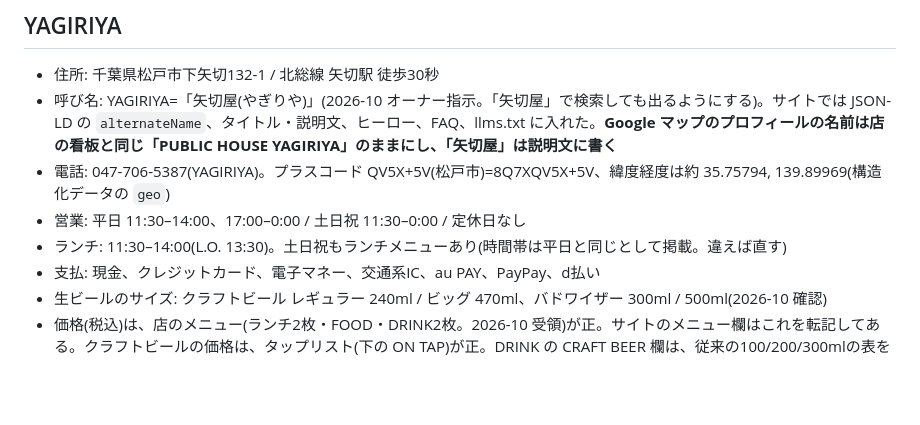
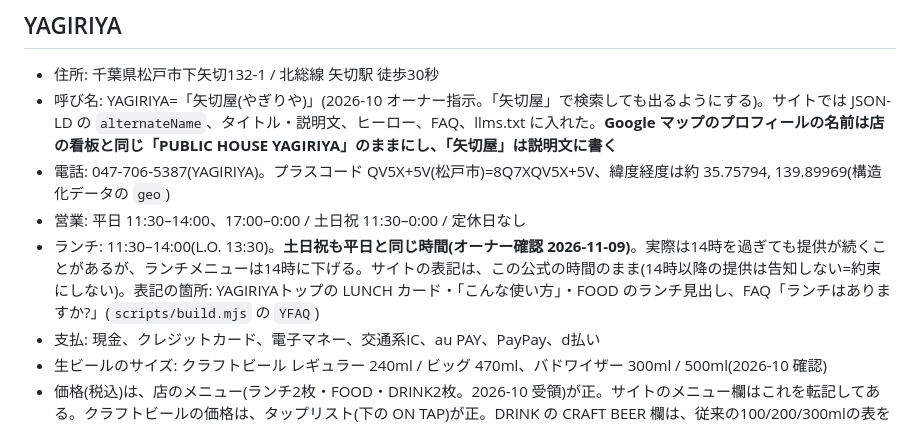
Before and after one commit to section90907/yagiri-web, a Markdown page: docs/SITE_FACTS.md, the part around the change. Drawn GitHub-style; blank space fills up the shorter version.

Commit message:
SITE_FACTS: 土日祝のランチ時間は平日と同じ(確認済み)。14時以降の提供は告知しない方針を記録
Co-Authored-By: Claude Sonnet 5.5 <noreply@anthropic.com>
Claude-Session: https://claude.ai/code/session_01UUa7p4L5aSwormESTqnEdR

```diff
--- a/docs/SITE_FACTS.md
+++ b/docs/SITE_FACTS.md
@@ -17,7 +17,7 @@
 - 呼び名: YAGIRIYA=「矢切屋(やぎりや)」(2026-10 オーナー指示。「矢切屋」で検索しても出るようにする)。サイトでは JSON-LD の `alternateName`、タイトル・説明文、ヒーロー、FAQ、llms.txt に入れた。**Google マップのプロフィールの名前は店の看板と同じ「PUBLIC HOUSE YAGIRIYA」のままにし、「矢切屋」は説明文に書く**
 - 電話: 047-706-5387(YAGIRIYA)。プラスコード QV5X+5V(松戸市)=8Q7XQV5X+5V、緯度経度は約 35.75794, 139.89969(構造化データの `geo`)
 - 営業: 平日 11:30–14:00、17:00–0:00 / 土日祝 11:30–0:00 / 定休日なし
-- ランチ: 11:30–14:00(L.O. 13:30)。土日祝もランチメニューあり(時間帯は平日と同じとして掲載。違えば直す)
+- ランチ: 11:30–14:00(L.O. 13:30)。**土日祝も平日と同じ時間(オーナー確認 2026-11-09)**。実際は14時を過ぎても提供が続くことがあるが、ランチメニューは14時に下げる。サイトの表記は、この公式の時間のまま(14時以降の提供は告知しない=約束にしない)。表記の箇所: YAGIRIYAトップの LUNCH カード・「こんな使い方」・FOOD のランチ見出し、FAQ「ランチはありますか?」(`scripts/build.mjs` の `YFAQ`)
 - 支払: 現金、クレジットカード、電子マネー、交通系IC、au PAY、PayPay、d払い
 - 生ビールのサイズ: クラフトビール レギュラー 240ml / ビッグ 470ml、バドワイザー 300ml / 500ml(2026-10 確認)
 - 価格(税込)は、店のメニュー(ランチ2枚・FOOD・DRINK2枚。2026-10 受領)が正。サイトのメニュー欄はこれを転記してある。クラフトビールの価格は、タップリスト(下の ON TAP)が正。DRINK の CRAFT BEER 欄は、従来の100/200/300mlの表をやめ、飲み比べセットと ON TAP への案内にした
```
